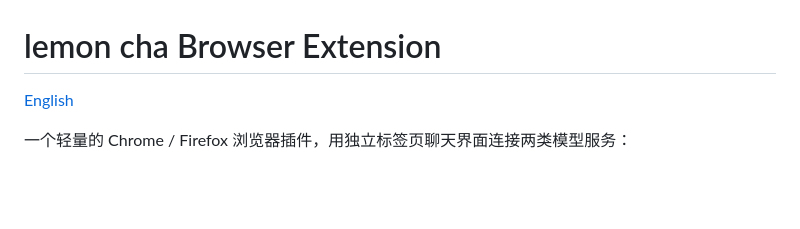
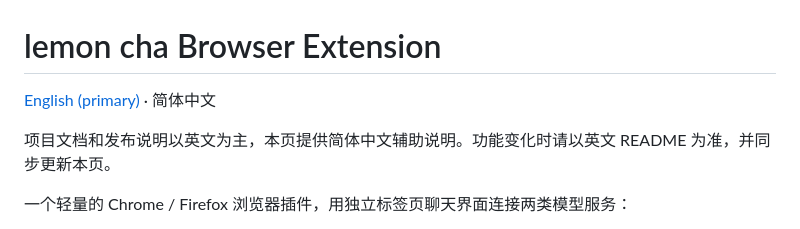
Before and after one commit to Greatub/lemon-cha, a Markdown page: README.zh-CN.md, the part around the change. Rendered like a GitHub page; blank space fills up the shorter version.

Commit message:
Document English-first project language policy

```diff
--- a/README.zh-CN.md
+++ b/README.zh-CN.md
@@ -1,6 +1,8 @@
 # lemon cha Browser Extension
 
-[English](README.md)
+[English (primary)](README.md) · 简体中文
+
+项目文档和发布说明以英文为主，本页提供简体中文辅助说明。功能变化时请以英文 README 为准，并同步更新本页。
 
 一个轻量的 Chrome / Firefox 浏览器插件，用独立标签页聊天界面连接两类模型服务：
 
```
